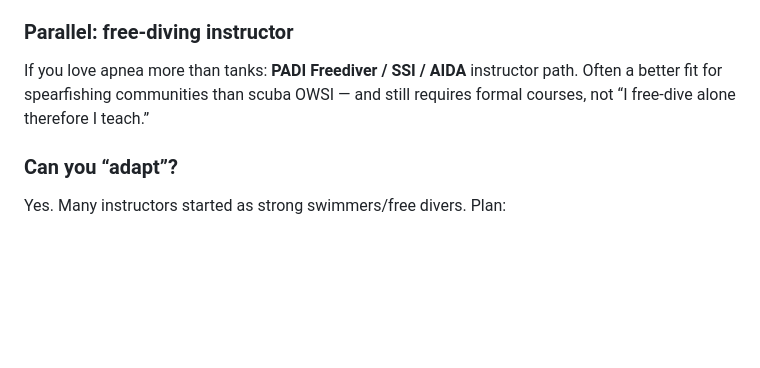
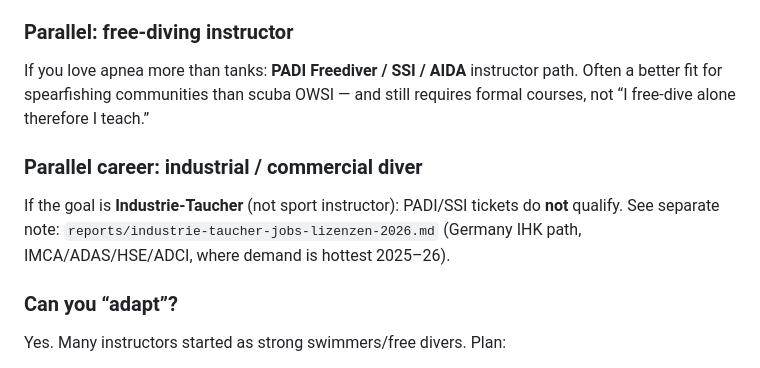
Before and after one commit to amosstrategy/trade-Strat-1, a Markdown page: reports/diving-spearfishing-th-vn-id-au-ph-2026.md, the part around the change. Rendered like a GitHub page; blank space fills up the shorter version.

```diff
--- a/reports/diving-spearfishing-th-vn-id-au-ph-2026.md
+++ b/reports/diving-spearfishing-th-vn-id-au-ph-2026.md
@@ -176,6 +176,10 @@ Your current **no-equipment breath diving** helps **water comfort and apnea** (h
 
 If you love apnea more than tanks: **PADI Freediver / SSI / AIDA** instructor path. Often a better fit for spearfishing communities than scuba OWSI — and still requires formal courses, not “I free-dive alone therefore I teach.”
 
+### Parallel career: industrial / commercial diver
+
+If the goal is **Industrie-Taucher** (not sport instructor): PADI/SSI tickets do **not** qualify. See separate note: `reports/industrie-taucher-jobs-lizenzen-2026.md` (Germany IHK path, IMCA/ADAS/HSE/ADCI, where demand is hottest 2025–26).
+
 ### Can you “adapt”?
 
 Yes. Many instructors started as strong swimmers/free divers. Plan:
```
Also changed, not shown: reports/industrie-taucher-jobs-lizenzen-2026.md (added, +127 -0 lines).
